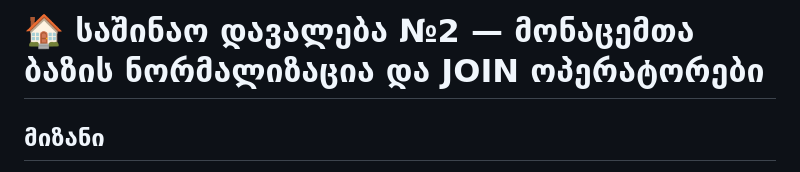
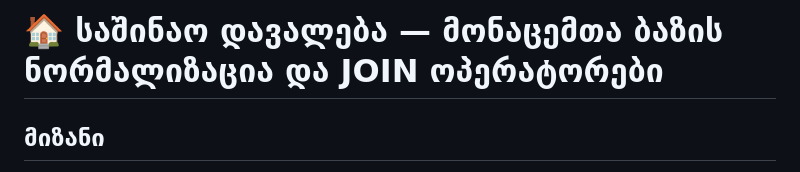
Before and after one commit to IrakliTabatadze777/PP-38, a Markdown page: Lecture 35 - Database Normalization/homework.md, the part around the change. Drawn GitHub-style.

Commit message:
Lecture 35

```diff
--- a/Lecture 35 - Database Normalization/homework.md
+++ b/Lecture 35 - Database Normalization/homework.md
@@ -1,4 +1,4 @@
-# 🏠 საშინაო დავალება №2 — მონაცემთა ბაზის ნორმალიზაცია და JOIN ოპერატორები
+# 🏠 საშინაო დავალება — მონაცემთა ბაზის ნორმალიზაცია და JOIN ოპერატორები
 
 ## მიზანი
 
```
